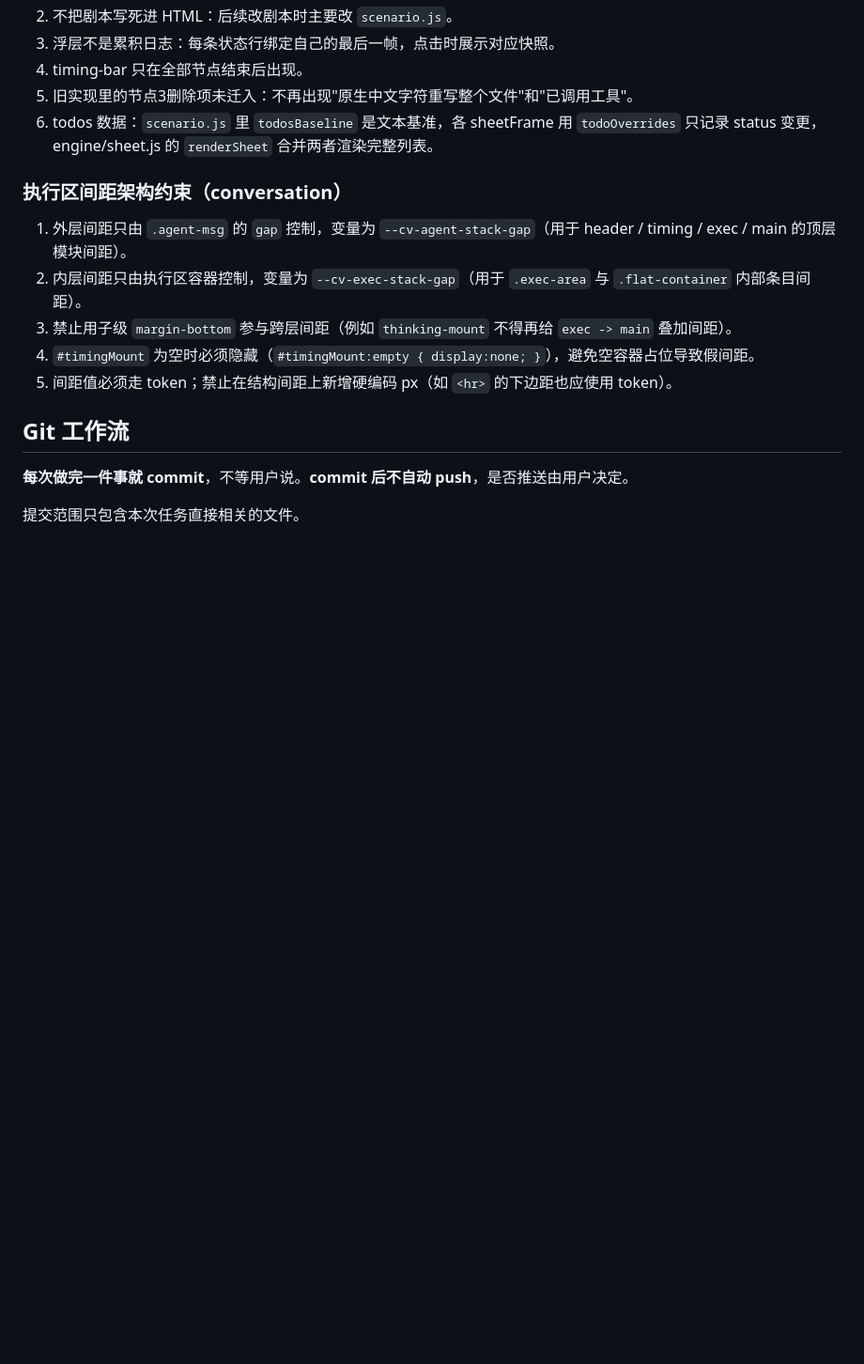
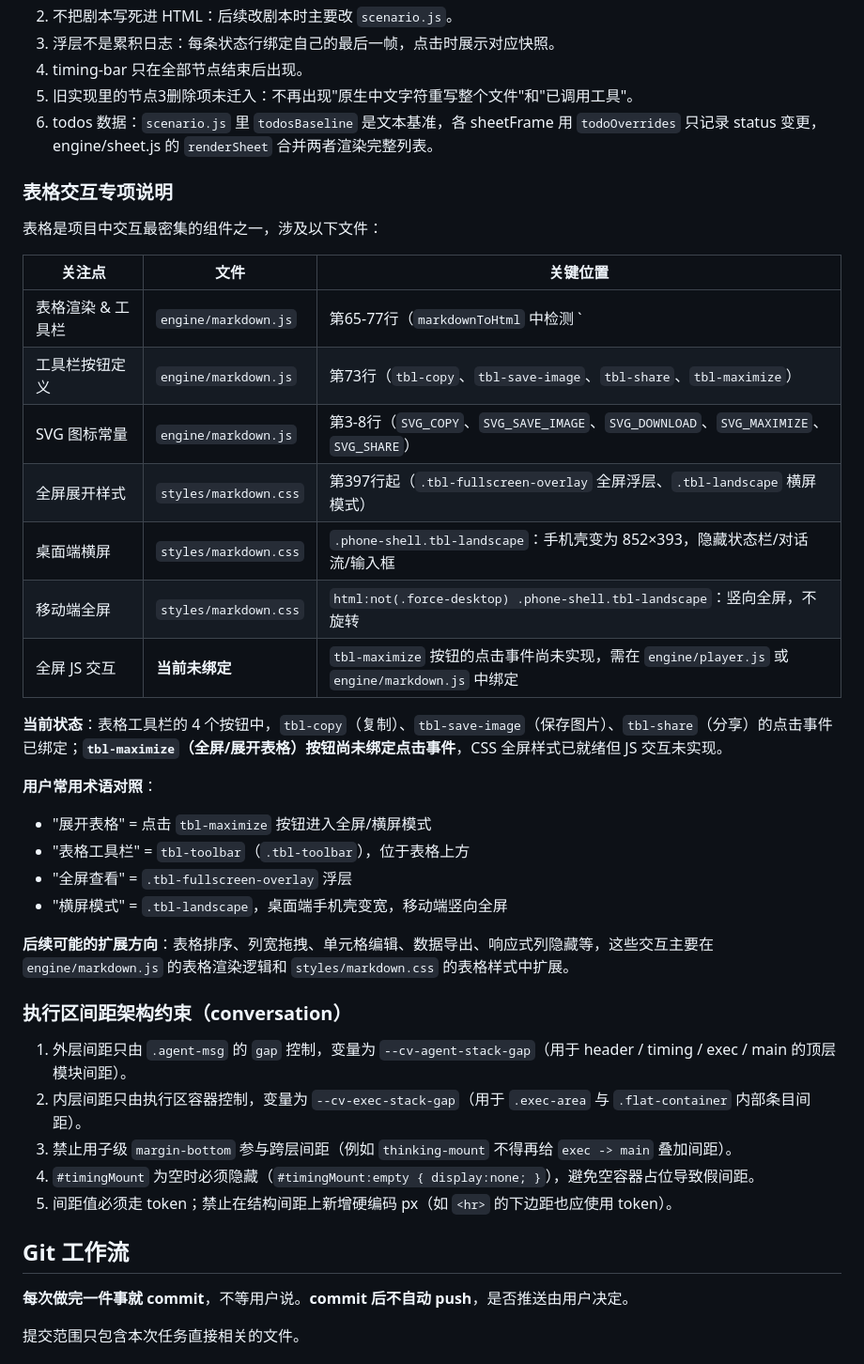
Before and after one commit to dwf89044485/WB-markdown, a Markdown page: AGENTS.md, the part around one of its changes. Shown at 94% size. Drawn GitHub-style; blank space fills up the shorter version.

Commit message:
docs(AGENTS): 新增表格交互专项说明，标注渲染入口/工具栏/全屏样式/未绑定事件等关键信息

```diff
--- a/AGENTS.md
+++ b/AGENTS.md
@@ -37,6 +37,30 @@
 4. timing-bar 只在全部节点结束后出现。
 5. 旧实现里的节点3删除项未迁入：不再出现"原生中文字符重写整个文件"和"已调用工具"。
 6. todos 数据：`scenario.js` 里 `todosBaseline` 是文本基准，各 sheetFrame 用 `todoOverrides` 只记录 status 变更，engine/sheet.js 的 `renderSheet` 合并两者渲染完整列表。
+
+### 表格交互专项说明
+
+表格是项目中交互最密集的组件之一，涉及以下文件：
+
+| 关注点 | 文件 | 关键位置 |
+|--------|------|----------|
+| 表格渲染 & 工具栏 | `engine/markdown.js` | 第65-77行（`markdownToHtml` 中检测 `|` 分隔符 → 渲染 `tbl-outer` + `tbl-toolbar` + `<table>`） |
+| 工具栏按钮定义 | `engine/markdown.js` | 第73行（`tbl-copy`、`tbl-save-image`、`tbl-share`、`tbl-maximize`） |
+| SVG 图标常量 | `engine/markdown.js` | 第3-8行（`SVG_COPY`、`SVG_SAVE_IMAGE`、`SVG_DOWNLOAD`、`SVG_MAXIMIZE`、`SVG_SHARE`） |
+| 全屏展开样式 | `styles/markdown.css` | 第397行起（`.tbl-fullscreen-overlay` 全屏浮层、`.tbl-landscape` 横屏模式） |
+| 桌面端横屏 | `styles/markdown.css` | `.phone-shell.tbl-landscape`：手机壳变为 852×393，隐藏状态栏/对话流/输入框 |
+| 移动端全屏 | `styles/markdown.css` | `html:not(.force-desktop) .phone-shell.tbl-landscape`：竖向全屏，不旋转 |
+| 全屏 JS 交互 | **当前未绑定** | `tbl-maximize` 按钮的点击事件尚未实现，需在 `engine/player.js` 或 `engine/markdown.js` 中绑定 |
+
+**当前状态**：表格工具栏的 4 个按钮中，`tbl-copy`（复制）、`tbl-save-image`（保存图片）、`tbl-share`（分享）的点击事件已绑定；**`tbl-maximize`（全屏/展开表格）按钮尚未绑定点击事件**，CSS 全屏样式已就绪但 JS 交互未实现。
+
+**用户常用术语对照**：
+- "展开表格" = 点击 `tbl-maximize` 按钮进入全屏/横屏模式
+- "表格工具栏" = `tbl-toolbar`（`.tbl-toolbar`），位于表格上方
+- "全屏查看" = `.tbl-fullscreen-overlay` 浮层
+- "横屏模式" = `.tbl-landscape`，桌面端手机壳变宽，移动端竖向全屏
+
+**后续可能的扩展方向**：表格排序、列宽拖拽、单元格编辑、数据导出、响应式列隐藏等，这些交互主要在 `engine/markdown.js` 的表格渲染逻辑和 `styles/markdown.css` 的表格样式中扩展。
 
 ### 执行区间距架构约束（conversation）
 
```
Also changed, not shown: other parts of AGENTS.md (+2 -2 lines).
